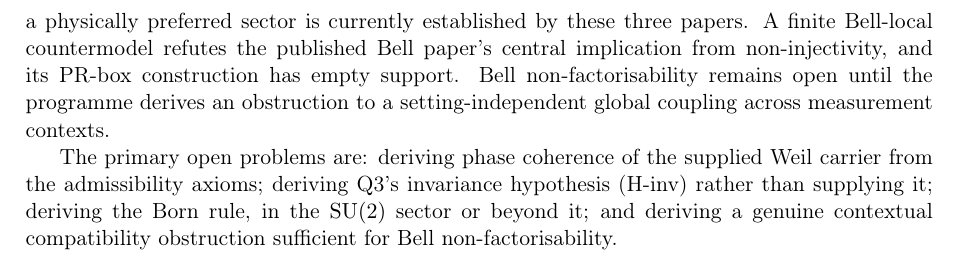
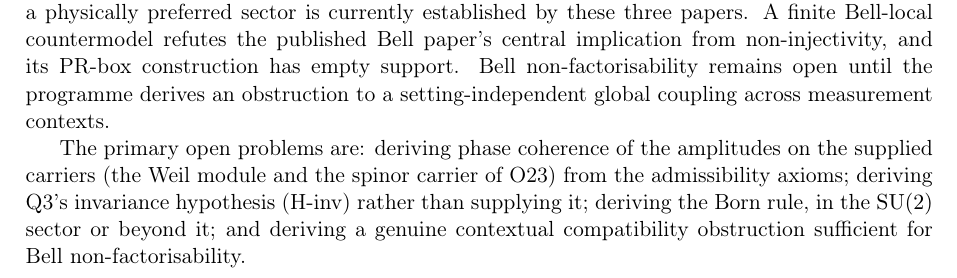
Before and after one commit to Cosmochrony/quantum-structure-note, a LaTeX paper (tex/QuantumStructureNote.tex): part of page 7 of 8, cut so that both start at the same text. Compiled offline with pdfLaTeX.

Commit message:
Foundation 2.4 cycle, review round 7: PTO numerical growth separated from the order on states under [H-acyc]; registry QS entry, row, README and notes with exactly two constituents for the studied blocks at q = 53, 101 and the representation-theoretic reading; phase coherence of amplitudes on the supplied carriers; Schrödinger; uncited bib entries synced; sentence split; stray fragment

```diff
--- a/tex/QuantumStructureNote.tex
+++ b/tex/QuantumStructureNote.tex
@@ -375,8 +376,8 @@
     remains open until the programme derives an obstruction to a setting-independent global
     coupling across measurement contexts.
 
-    The primary open problems are: deriving phase coherence of the supplied Weil carrier from
-    the admissibility axioms; deriving Q3's invariance hypothesis (H-inv) rather than supplying
+    The primary open problems are: deriving phase coherence of the amplitudes on the supplied carriers (the Weil
+    module and the spinor carrier of O23) from the admissibility axioms; deriving Q3's invariance hypothesis (H-inv) rather than supplying
     it; deriving the Born rule, in the $\SU(2)$ sector or beyond it; and deriving a genuine
     contextual compatibility obstruction sufficient for Bell non-factorisability.
 
```
Also changed, not shown: tex/cosmochrony-bibliography.bib (+2 -2 lines), README.md, tex/QuantumStructureNote.tex (3 more changed lines), 1 other file.
